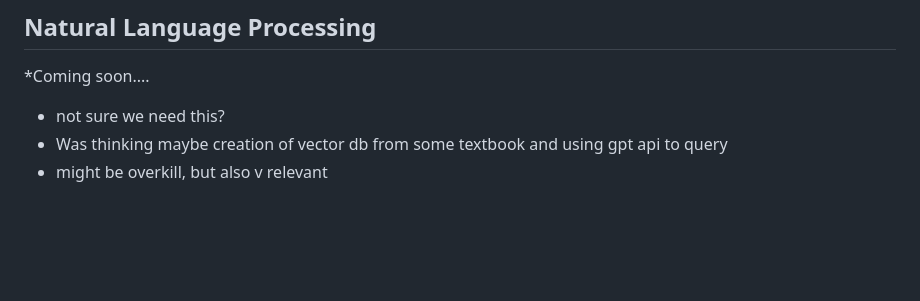
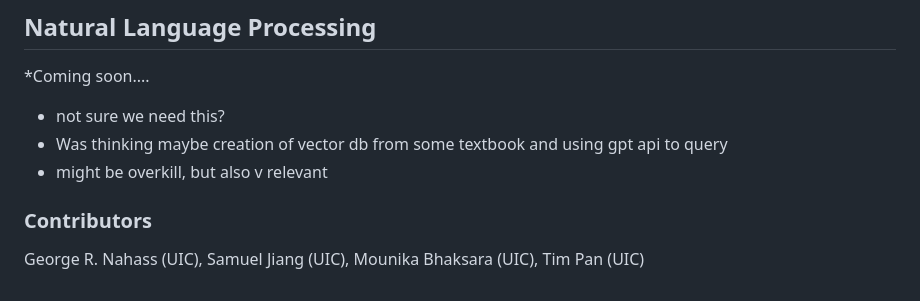
Before and after one commit to monkeygobah/code_grand_rounds, a Markdown page: README.md, the part around the change. Drawn GitHub-style; blank space fills up the shorter version.

```diff
--- a/README.md
+++ b/README.md
@@ -168,3 +168,7 @@ I (GRN) think this should be the bare basics of data science, as to get a full p
 * not sure we need this?
 * Was thinking maybe creation of vector db from some textbook and using gpt api to query
 * might be overkill, but also v relevant
+
+
+### Contributors
+George R. Nahass (UIC), Samuel Jiang (UIC), Mounika Bhaksara (UIC), Tim Pan (UIC)
```
